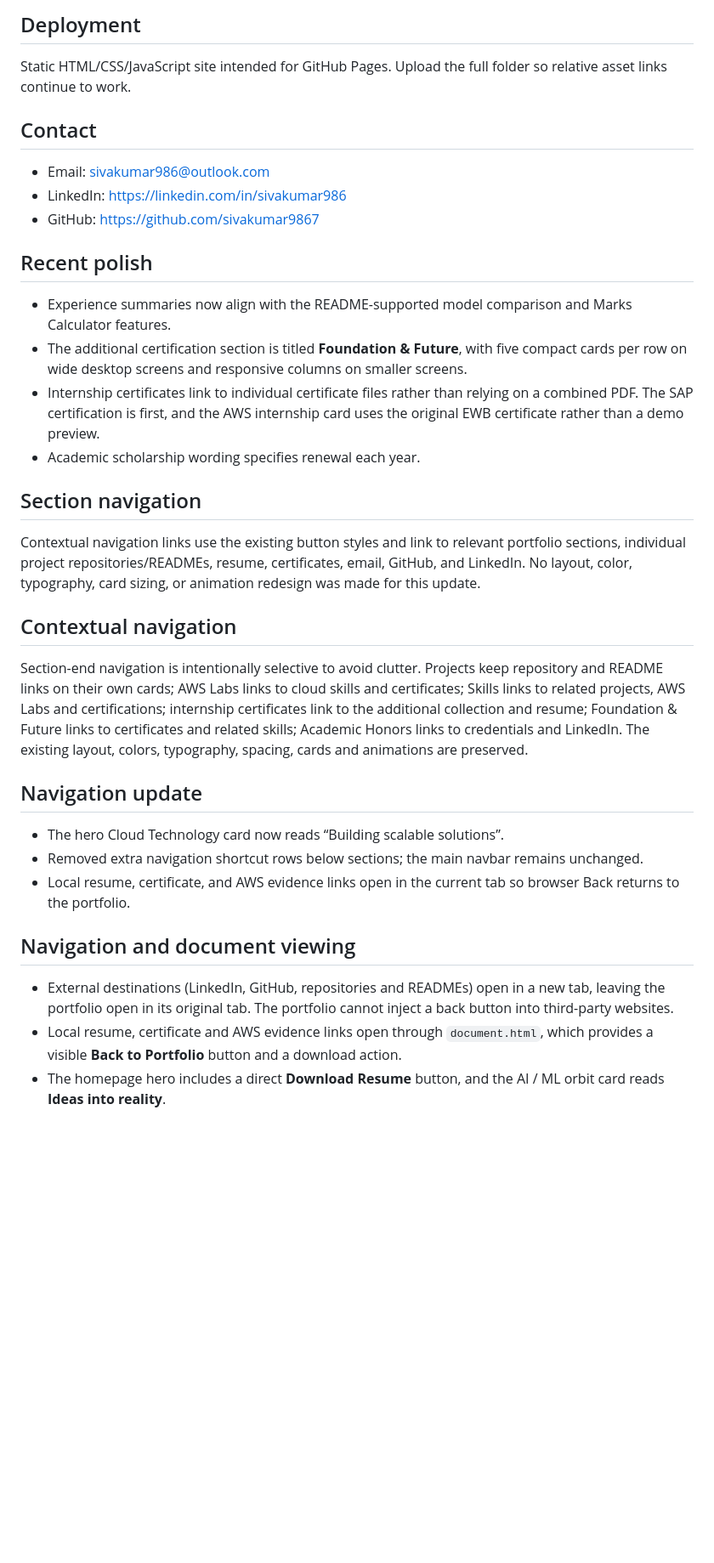
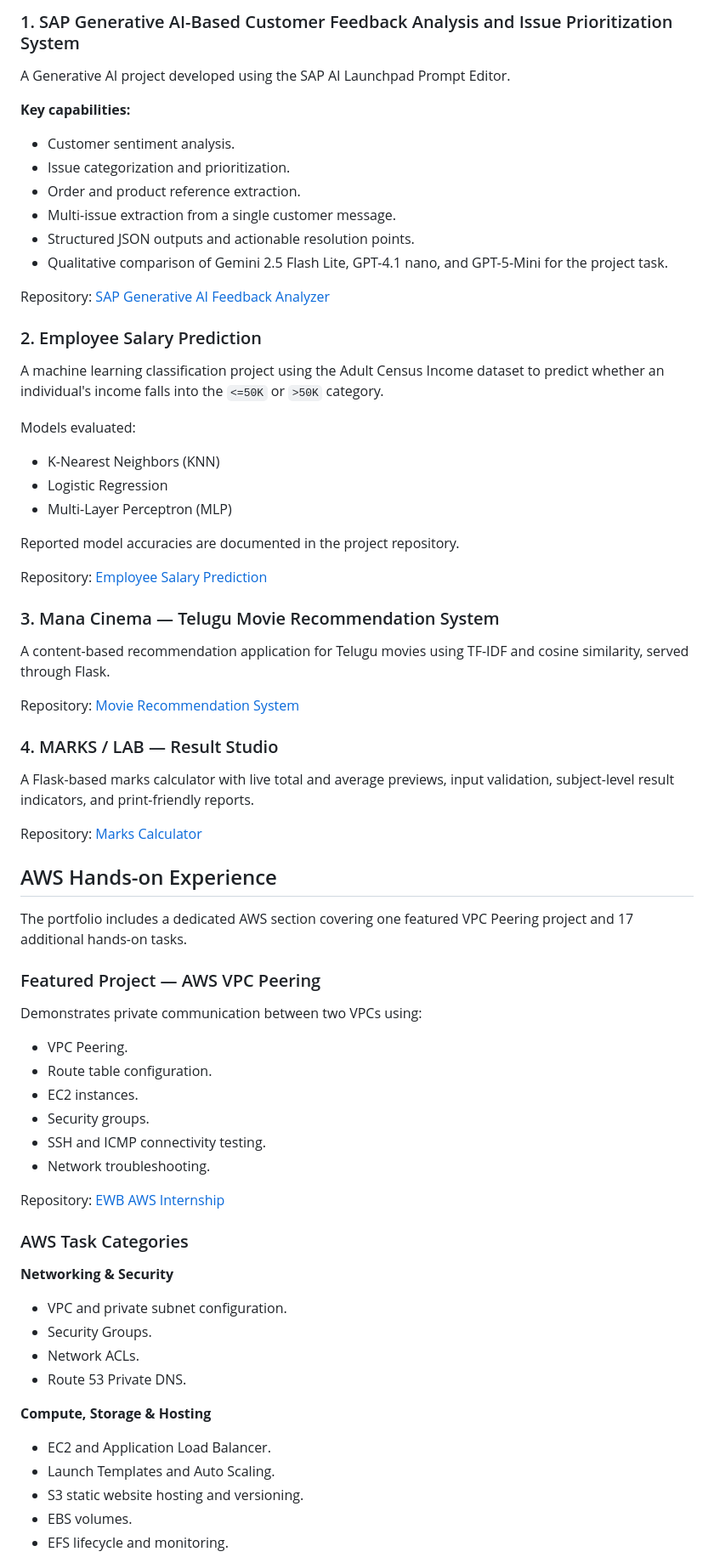
Before and after one commit to sivakumar9867/sivakumar9867.github.io, a Markdown page: README.md, the part around one of its changes. Shown at 85% size. Drawn GitHub-style; blank space fills up the shorter version.

Commit message:
Revise README for improved clarity and structure
Updated the README to enhance project descriptions, add sections, and improve overall clarity and navigation.

```diff
--- a/README.md
+++ b/README.md
@@ -50,32 +28,71 @@ All 17 task cards include preview images, expandable technical steps and learnin
 
-## Deployment
-Static HTML/CSS/JavaScript site intended for GitHub Pages. Upload the full folder so relative asset links continue to work.
+### 1. SAP Generative AI-Based Customer Feedback Analysis and Issue Prioritization System
 
-## Contact
-- Email: sivakumar986@outlook.com
-- LinkedIn: https://linkedin.com/in/sivakumar986
-- GitHub: https://github.com/sivakumar9867
+A Generative AI project developed using the SAP AI Launchpad Prompt Editor.
 
+**Key capabilities:**
+- Customer sentiment analysis.
+- Issue categorization and prioritization.
+- Order and product reference extraction.
+- Multi-issue extraction from a single customer message.
+- Structured JSON outputs and actionable resolution points.
+- Qualitative comparison of Gemini 2.5 Flash Lite, GPT-4.1 nano, and GPT-5-Mini for the project task.
 
-## Recent polish
-- Experience summaries now align with the README-supported model comparison and Marks Calculator features.
-- The additional certification section is titled **Foundation & Future**, with five compact cards per row on wide desktop screens and responsive columns on smaller screens.
-- Internship certificates link to individual certificate files rather than relying on a combined PDF. The SAP certification is first, and the AWS internship card uses the original EWB certificate rather than a demo preview.
-- Academic scholarship wording specifies renewal each year.
+Repository: [SAP Generative AI Feedback Analyzer](https://github.com/sivakumar9867/sap-generative-ai-feedback-analyzer)
 
-## Section navigation
-Contextual navigation links use the existing button styles and link to relevant portfolio sections, individual project repositories/READMEs, resume, certificates, email, GitHub, and LinkedIn. No layout, color, typography, card sizing, or animation redesign was made for this update.
-## Contextual navigation
+### 2. Employee Salary Prediction
 
-Section-end navigation is intentionally selective to avoid clutter. Projects keep repository and README links on their own cards; AWS Labs links to cloud skills and certificates; Skills links to related projects, AWS Labs and certifications; internship certificates link to the additional collection and resume; Foundation & Future links to certificates and related skills; Academic Honors links to credentials and LinkedIn. The existing layout, colors, typography, spacing, cards and animations are preserved.
+A machine learning classification project using the Adult Census Income dataset to predict whether an individual's income falls into the `<=50K` or `>50K` category.
 
+Models evaluated:
+- K-Nearest Neighbors (KNN)
+- Logistic Regression
+- Multi-Layer Perceptron (MLP)
 
-## Navigation update
-- The hero Cloud Technology card now reads “Building scalable solutions”.
-- Removed extra navigation shortcut rows below sections; the main navbar remains unchanged.
-- Local resume, certificate, and AWS evidence links open in the current tab so browser Back returns to the portfolio.
+Reported model accuracies are documented in the project repository.
 
-## Navigation and document viewing
-- External destinations (LinkedIn, GitHub, repositories and READMEs) open in a new tab, leaving the portfolio open in its original tab. The portfolio cannot inject a back button into third-party websites.
-- Local resume, certificate and AWS evidence links open through `document.html`, which provides a visible **Back to Portfolio** button and a download action.
-- The homepage hero includes a direct **Download Resume** button, and the AI / ML orbit card reads **Ideas into reality**.
+Repository: [Employee Salary Prediction](https://github.com/sivakumar9867/Employee-Salary-Prediction)
+
+### 3. Mana Cinema — Telugu Movie Recommendation System
+
+A content-based recommendation application for Telugu movies using TF-IDF and cosine similarity, served through Flask.
+
+Repository: [Movie Recommendation System](https://github.com/sivakumar9867/movie-recommendation-system)
+
+### 4. MARKS / LAB — Result Studio
+
+A Flask-based marks calculator with live total and average previews, input validation, subject-level result indicators, and print-friendly reports.
+
+Repository: [Marks Calculator](https://github.com/sivakumar9867/marks-calculator)
+
+## AWS Hands-on Experience
+
+The portfolio includes a dedicated AWS section covering one featured VPC Peering project and 17 additional hands-on tasks.
+
+### Featured Project — AWS VPC Peering
+
+Demonstrates private communication between two VPCs using:
+- VPC Peering.
+- Route table configuration.
+- EC2 instances.
+- Security groups.
+- SSH and ICMP connectivity testing.
+- Network troubleshooting.
+
+Repository: [EWB AWS Internship](https://github.com/sivakumar9867/EWB-AWS-Internship)
+
+### AWS Task Categories
+
+**Networking & Security**
+- VPC and private subnet configuration.
+- Security Groups.
+- Network ACLs.
+- Route 53 Private DNS.
+
+**Compute, Storage & Hosting**
+- EC2 and Application Load Balancer.
+- Launch Templates and Auto Scaling.
+- S3 static website hosting and versioning.
+- EBS volumes.
+- EFS lifecycle and monitoring.
+
```
Also changed, not shown: other parts of README.md (+103 -40 lines).
